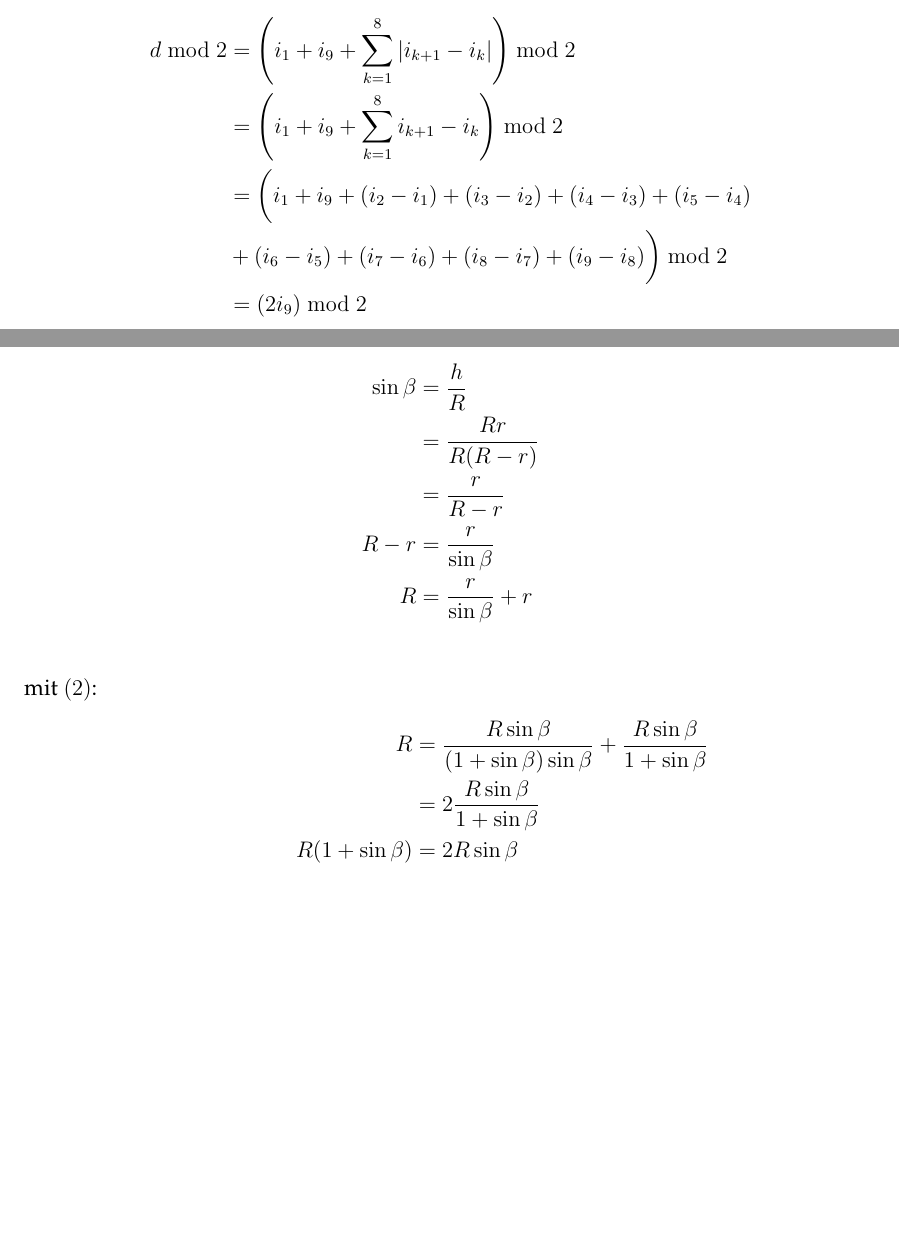
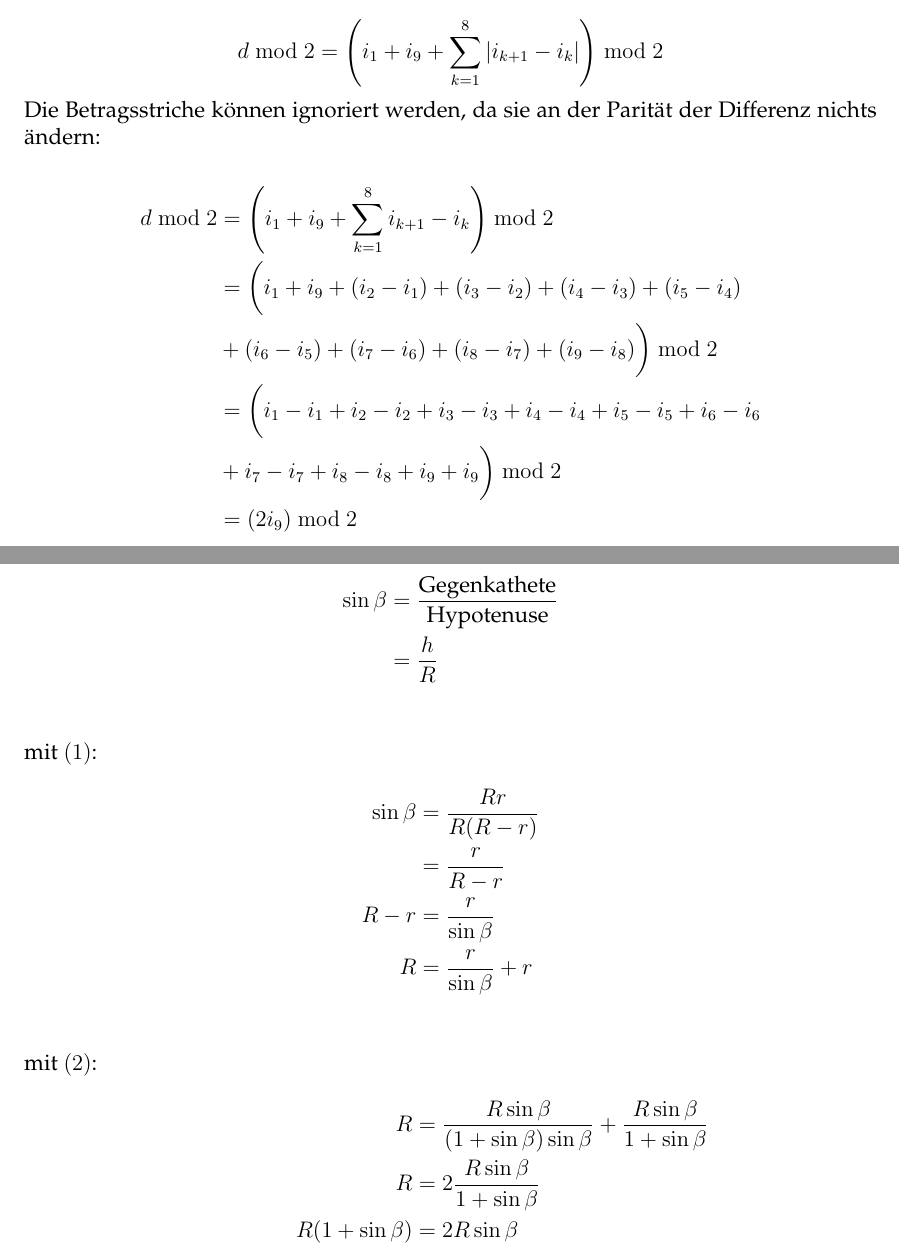
Before and after one commit to Brxnni/BW_M, a LaTeX document (bwm.tex): two parts of pages 1 and 4 of 11, joined at a grey line, cut so that both start at the same text, the shorter picture padded with empty space. Compiled offline with pdfLaTeX.

Commit message:
Beweisverbesserung und extras

```diff
--- a/bwm.tex
+++ b/bwm.tex
@@ -82,10 +82,17 @@ Für eine so gegebene beliebige Reihenfolge der Zahlen $1$ - $9$ lässt sich die
 Um zu beweisen, dass für die Gesamtdistanz keine ungerade Strecke herauskommen kann, wird "der modulo 2 gebildet" (formulierung verbessern):
 
 \begin{align*}
-	d \bmod 2 &= \left(i_1 + i_9 + \sum_{k=1}^{8} |i_{k+1} - i_k|\right) \bmod 2 \\
-	&= \left(i_1 + i_9 + \sum_{k=1}^{8} i_{k+1} - i_k\right) \bmod 2 \\
+	d \bmod 2 &= \left(i_1 + i_9 + \sum_{k=1}^{8} |i_{k+1} - i_k|\right) \bmod 2
+\end{align*}
+
+Die Betragsstriche können ignoriert werden, da sie an der Parität der Differenz nichts ändern:
+
+\begin{align*}
+	d \bmod 2 &= \left(i_1 + i_9 + \sum_{k=1}^{8} i_{k+1} - i_k\right) \bmod 2 \\
 	&= \biggl(i_1 + i_9 + (i_2 - i_1) + (i_3 - i_2) + (i_4 - i_3) + (i_5 - i_4) \\
 	&+ (i_6 - i_5) + (i_7 - i_6) + (i_8 - i_7) + (i_9 - i_8)\biggr) \bmod 2 \\
+	&= \biggl(i_1 - i_1 + i_2 - i_2 + i_3 - i_3 + i_4 - i_4 + i_5 - i_5 + i_6 - i_6 \\
+	&+ i_7 - i_7 + i_8 - i_8 + i_9 + i_9\biggr) \bmod 2 \\
 	&= (2 i_9) \bmod 2
 \end{align*}
 
@@ -173,14 +182,18 @@ Hierfür relevante Punkte und Strecken:
 	\begin{align*}
-	\sin\beta &= \frac{h}{R} \\
-	&= \frac{Rr}{R(R-r)} \\
+		\sin\beta &= \frac{\text{Gegenkathete}}{\text{Hypotenuse}} \\
+		&= \frac{h}{R} \\
+	\end{align*}
+	mit $(1)$: \nopagebreak
+	\begin{align*}
+		\sin\beta &= \frac{Rr}{R(R-r)} \\
 		&= \frac{r}{R-r} \\
 		R-r &= \frac{r}{\sin\beta} \\
 		R &= \frac{r}{\sin\beta}+r \\
 	\end{align*}
-mit $(2)$:
+	mit $(2)$: \nopagebreak
 	\begin{align*}
 		R &= \frac{R \sin\beta}{(1+ \sin\beta) \sin\beta} + \frac{R \sin\beta}{1 + \sin\beta} \\
-	&= 2 \frac{R \sin\beta}{1 + \sin\beta} \\
+		R &= 2 \frac{R \sin\beta}{1 + \sin\beta} \\
 		R(1 + \sin\beta) &= 2 R \sin\beta \\
 		R(1 + \sin\beta) - 2 R \sin\beta &= 0 \\
 		R + R \sin\beta - 2 R \sin\beta &= 0 \\
```
Also changed, not shown: bwm.tex (7 more changed lines). Lines whose indentation alone changed are shown as unchanged.
